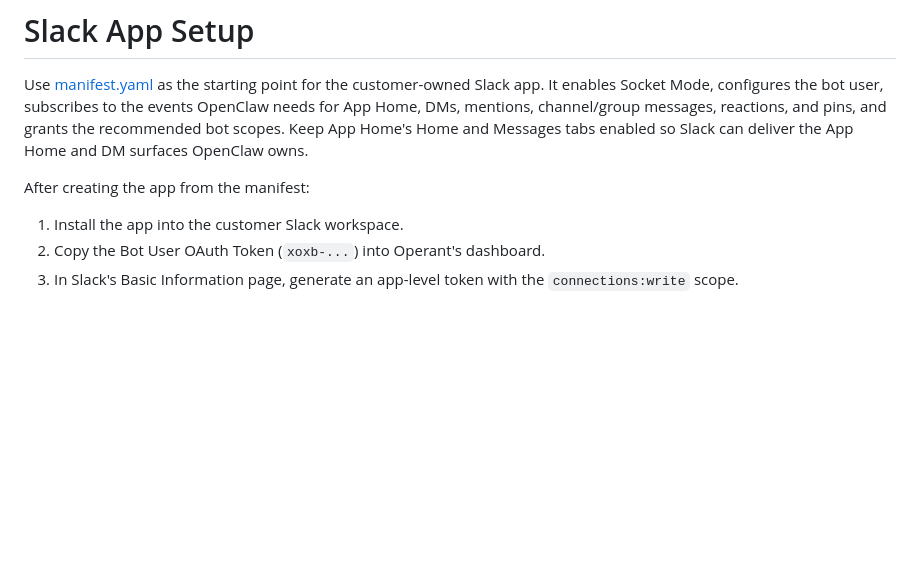
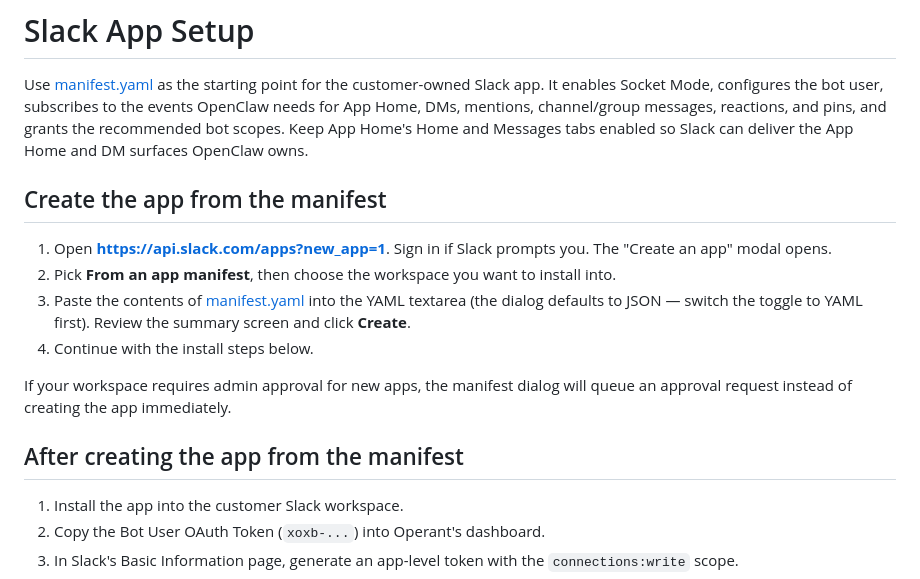
Before and after one commit to tomascupr/operant, a Markdown page: deploy/slack/README.md, the part around the change. Rendered like a GitHub page; blank space fills up the shorter version.

Commit message:
Add one-click Slack app creation link
Open Slack's create-app modal from a labeled link and walk the
evaluator through "From an app manifest", picking a workspace, and
pasting manifest.yaml. The existing install steps move under a second
H2 so the flow reads as two phases: create, then configure. The
manifest UI defaults to JSON, so the step calls out the YAML toggle
explicitly.

```diff
--- a/deploy/slack/README.md
+++ b/deploy/slack/README.md
@@ -7,7 +7,21 @@ reactions, and pins, and grants the recommended bot scopes. Keep App Home's
 Home and Messages tabs enabled so Slack can deliver the App Home and DM surfaces
 OpenClaw owns.
 
-After creating the app from the manifest:
+## Create the app from the manifest
+
+1. Open [**https://api.slack.com/apps?new_app=1**](https://api.slack.com/apps?new_app=1).
+   Sign in if Slack prompts you. The "Create an app" modal opens.
+2. Pick **From an app manifest**, then choose the workspace you want to install
+   into.
+3. Paste the contents of [manifest.yaml](manifest.yaml) into the YAML textarea
+   (the dialog defaults to JSON — switch the toggle to YAML first). Review the
+   summary screen and click **Create**.
+4. Continue with the install steps below.
+
+If your workspace requires admin approval for new apps, the manifest dialog
+will queue an approval request instead of creating the app immediately.
+
+## After creating the app from the manifest
 
 1. Install the app into the customer Slack workspace.
 2. Copy the Bot User OAuth Token (`xoxb-...`) into Operant's dashboard.
```
